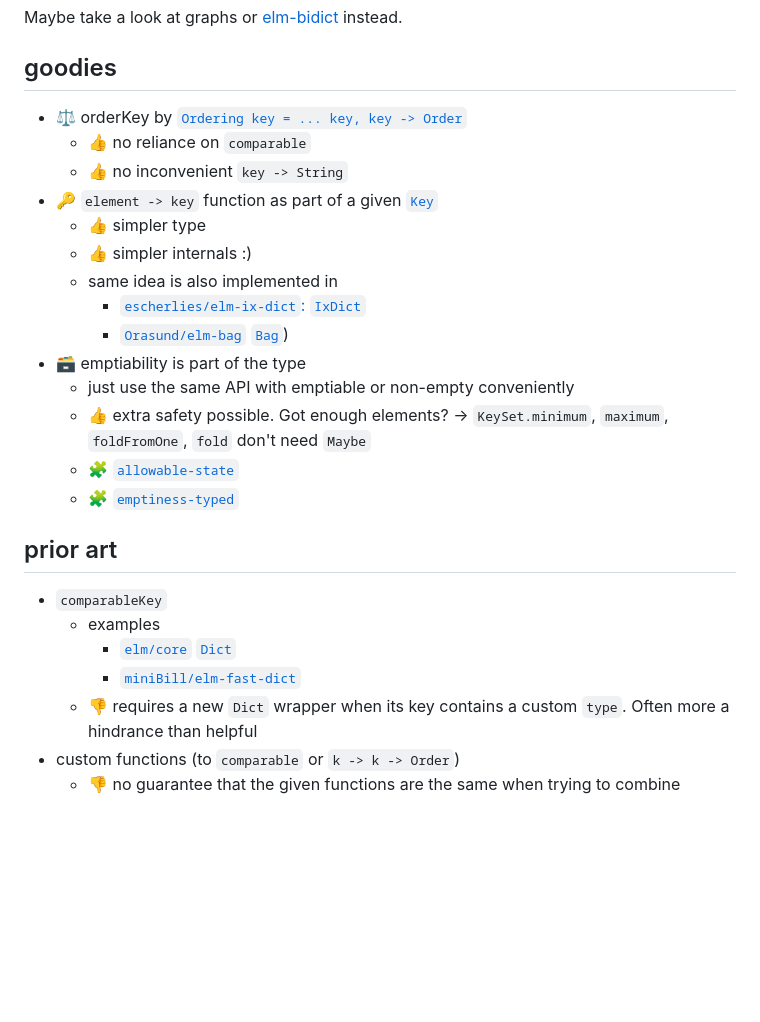
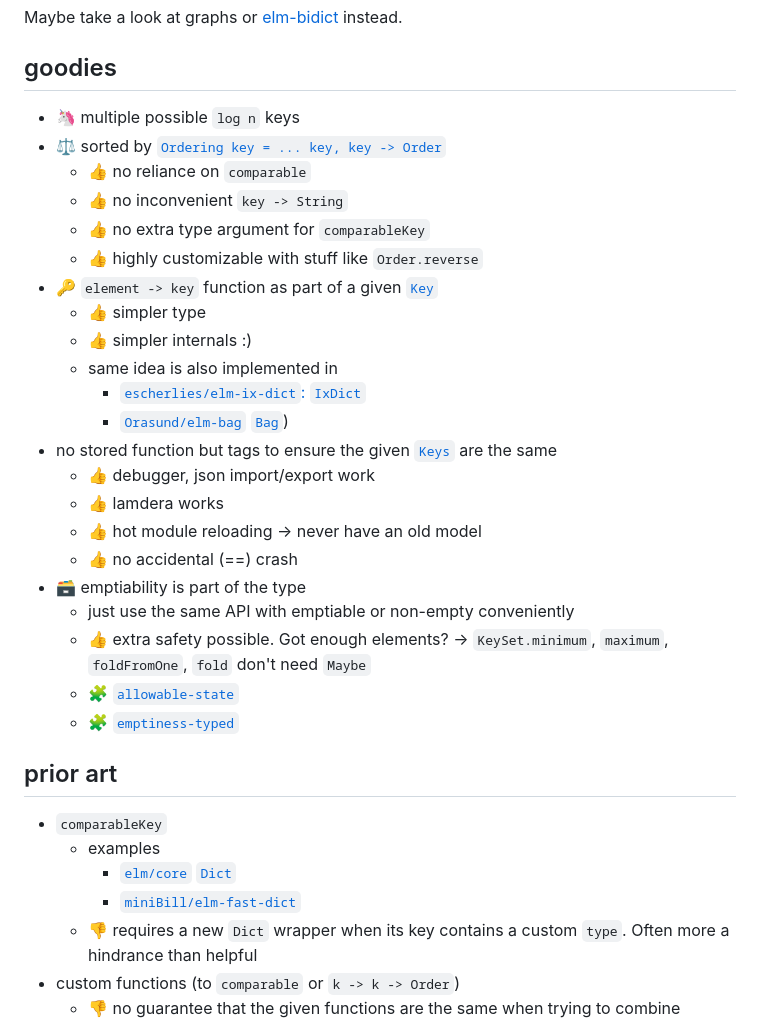
Before and after one commit to lue-bird/elm-keysset, a Markdown page: README.md, the part around the change printed below. Rendered like a GitHub page; blank space fills up the shorter version.

Commit message:
goodies +

```diff
--- a/README.md
+++ b/README.md
@@ -357,15 +357,23 @@ Maybe take a look at graphs or [elm-bidict](https://github.com/Janiczek/elm-bidi
 
 ## goodies
 
-  - ⚖ orderKey by [`Ordering key = ... key, key -> Order`](Order#Ordering)
+  - 🦄 multiple possible `log n` keys
+  - ⚖ sorted by [`Ordering key = ... key, key -> Order`](Order#Ordering)
       - 👍 no reliance on `comparable`
       - 👍 no inconvenient `key -> String`
+      - 👍 no extra type argument for `comparableKey`
+      - 👍 highly customizable with stuff like `Order.reverse`
   - 🔑 `element -> key` function as part of a given [`Key`](Keys#Key)
       - 👍 simpler type
       - 👍 simpler internals :)
       - same idea is also implemented in
           - [`escherlies/elm-ix-dict`: `IxDict`](https://package.elm-lang.org/packages/escherlies/elm-ix-dict/latest/IxDict)
           - [`Orasund/elm-bag` `Bag`](https://package.elm-lang.org/packages/Orasund/elm-bag/latest/Bag))
+  - no stored function but tags to ensure the given [`Keys`](Keys#Keys) are the same
+      - 👍 debugger, json import/export work
+      - 👍 lamdera works
+      - 👍 hot module reloading → never have an old model
+      - 👍 no accidental (==) crash
   - 🗃 emptiability is part of the type
       - just use the same API with emptiable or non-empty conveniently
       - 👍 extra safety possible. Got enough elements? → `KeySet.minimum`, `maximum`, `foldFromOne`, `fold` don't need `Maybe`
```
Also changed, not shown: other parts of README.md (+1 -1 lines).
